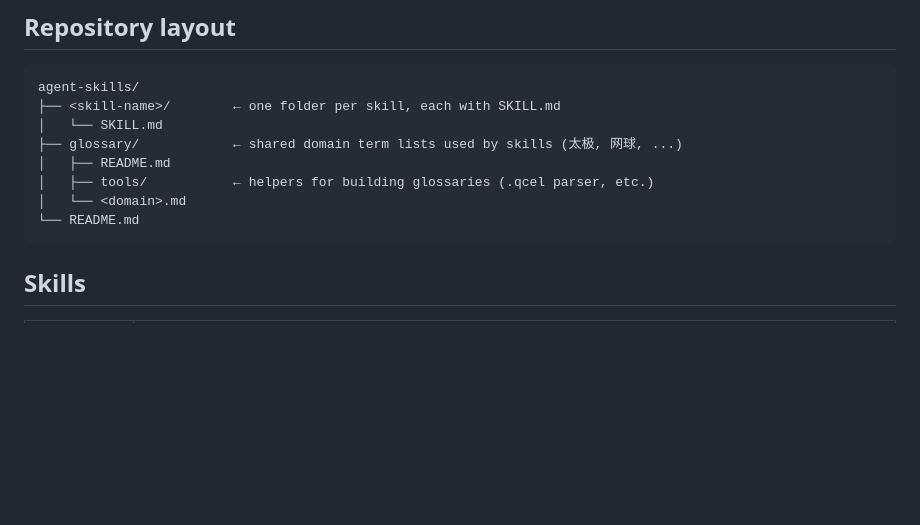
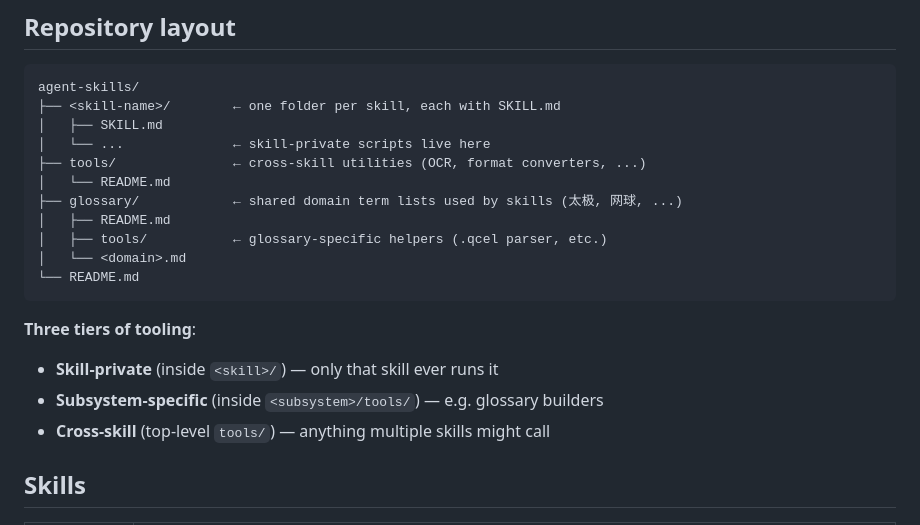
Before and after one commit to shawnwang-sg/agent-skills, a Markdown page: README.md, the part around the change. Drawn GitHub-style; blank space fills up the shorter version.

Commit message:
Add top-level tools/ for cross-skill utilities (with README + skeleton)

````diff
--- a/README.md
+++ b/README.md
@@ -9,13 +9,21 @@ Each skill is a self-contained folder with a `SKILL.md` describing when to trigg
 ```
 agent-skills/
 ├── <skill-name>/        ← one folder per skill, each with SKILL.md
-│   └── SKILL.md
+│   ├── SKILL.md
+│   └── ...              ← skill-private scripts live here
+├── tools/               ← cross-skill utilities (OCR, format converters, ...)
+│   └── README.md
 ├── glossary/            ← shared domain term lists used by skills (太极, 网球, ...)
 │   ├── README.md
-│   ├── tools/           ← helpers for building glossaries (.qcel parser, etc.)
+│   ├── tools/           ← glossary-specific helpers (.qcel parser, etc.)
 │   └── <domain>.md
 └── README.md
 ```
+
+**Three tiers of tooling**:
+- **Skill-private** (inside `<skill>/`) — only that skill ever runs it
+- **Subsystem-specific** (inside `<subsystem>/tools/`) — e.g. glossary builders
+- **Cross-skill** (top-level `tools/`) — anything multiple skills might call
 
 ## Skills
 
````
Also changed, not shown: tools/README.md (added, +72 -0 lines).
